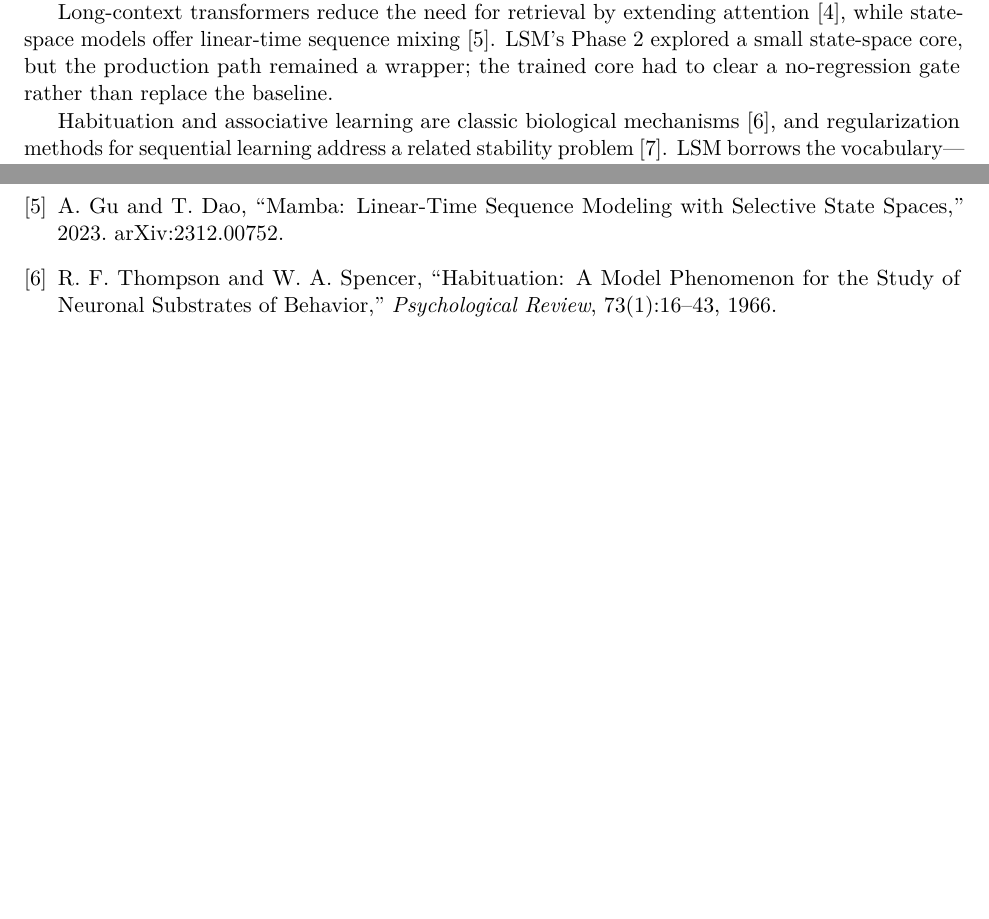
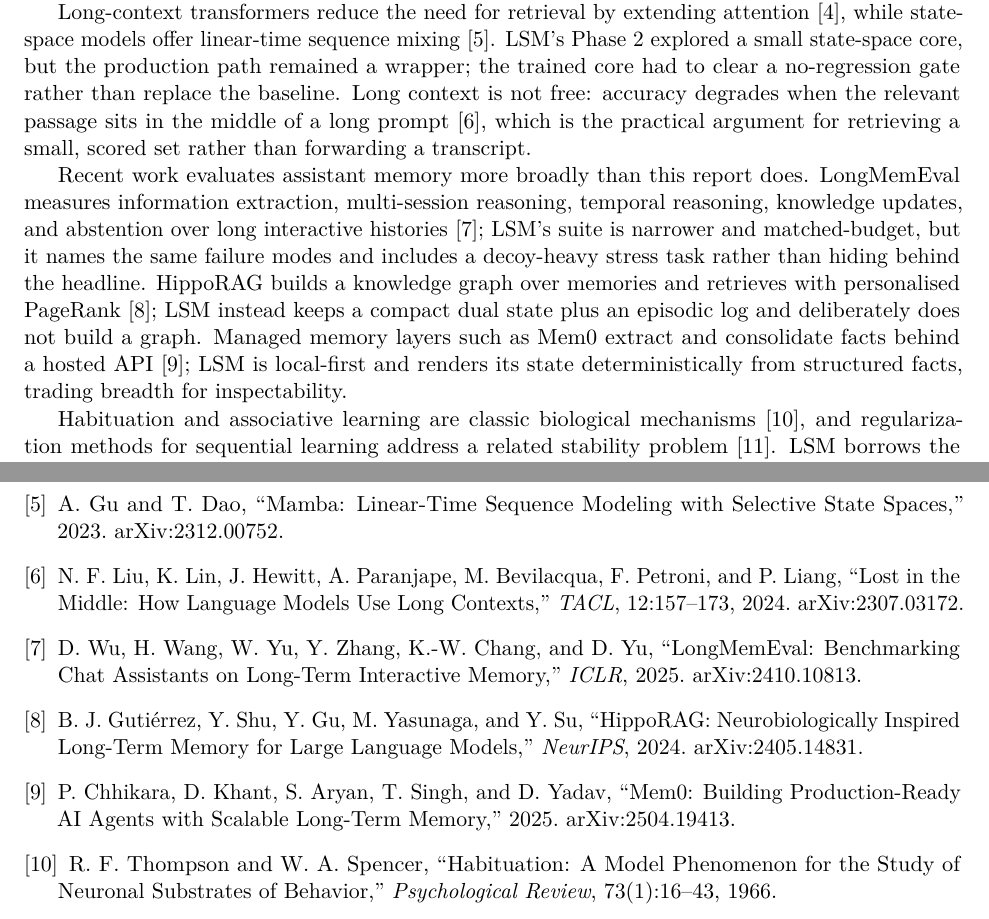
Before and after one commit to kcpatt27/living-state-machine, a LaTeX paper (paper/main.tex): two parts of pages 2 and 6 of 6 before the commit and two parts of pages 2 and 7 of 7 after it, joined at a grey line, cut so that both start at the same text, the shorter picture padded with empty space. Compiled offline with pdfLaTeX.

Commit message:
paper: expand related work (LongMemEval, HippoRAG, Mem0, lost-in-the-middle)

```diff
--- a/paper/main.tex
+++ b/paper/main.tex
@@ -43,7 +43,9 @@
 
 Memory-augmented agents such as MemGPT treat the context window as a managed resource and move information between working and external memory \cite{packer2023memgpt}. Generative Agents maintain a memory stream with reflection and retrieval \cite{park2023generative}. LSM shares the tiered-memory premise but differs in two ways: the language model is frozen and local, and the persistent state is rendered deterministically from structured facts rather than authored by the model.
 
-Long-context transformers reduce the need for retrieval by extending attention \cite{beltagy2020longformer}, while state-space models offer linear-time sequence mixing \cite{gu2023mamba}. LSM's Phase 2 explored a small state-space core, but the production path remained a wrapper; the trained core had to clear a no-regression gate rather than replace the baseline.
+Long-context transformers reduce the need for retrieval by extending attention \cite{beltagy2020longformer}, while state-space models offer linear-time sequence mixing \cite{gu2023mamba}. LSM's Phase 2 explored a small state-space core, but the production path remained a wrapper; the trained core had to clear a no-regression gate rather than replace the baseline. Long context is not free: accuracy degrades when the relevant passage sits in the middle of a long prompt \cite{liu2024lost}, which is the practical argument for retrieving a small, scored set rather than forwarding a transcript.
+
+Recent work evaluates assistant memory more broadly than this report does. LongMemEval measures information extraction, multi-session reasoning, temporal reasoning, knowledge updates, and abstention over long interactive histories \cite{wu2025longmemeval}; LSM's suite is narrower and matched-budget, but it names the same failure modes and includes a decoy-heavy stress task rather than hiding behind the headline. HippoRAG builds a knowledge graph over memories and retrieves with personalised PageRank \cite{gutierrez2024hipporag}; LSM instead keeps a compact dual state plus an episodic log and deliberately does not build a graph. Managed memory layers such as Mem0 extract and consolidate facts behind a hosted API \cite{chhikara2025mem0}; LSM is local-first and renders its state deterministically from structured facts, trading breadth for inspectability.
 
 Habituation and associative learning are classic biological mechanisms \cite{thompson1966habituation}, and regularization methods for sequential learning address a related stability problem \cite{kirkpatrick2017ewc}. LSM borrows the vocabulary---habituation, association, surprise, plasticity---but evaluates each mechanism as an engineering component, not as a biological claim.
 
@@ -190,6 +192,18 @@
 \bibitem{gu2023mamba}
 A. Gu and T. Dao, ``Mamba: Linear-Time Sequence Modeling with Selective State Spaces,'' 2023. arXiv:2312.00752.
 
+\bibitem{liu2024lost}
+N. F. Liu, K. Lin, J. Hewitt, A. Paranjape, M. Bevilacqua, F. Petroni, and P. Liang, ``Lost in the Middle: How Language Models Use Long Contexts,'' \emph{TACL}, 12:157--173, 2024. arXiv:2307.03172.
+
+\bibitem{wu2025longmemeval}
+D. Wu, H. Wang, W. Yu, Y. Zhang, K.-W. Chang, and D. Yu, ``LongMemEval: Benchmarking Chat Assistants on Long-Term Interactive Memory,'' \emph{ICLR}, 2025. arXiv:2410.10813.
+
+\bibitem{gutierrez2024hipporag}
+B. J. Guti\'errez, Y. Shu, Y. Gu, M. Yasunaga, and Y. Su, ``HippoRAG: Neurobiologically Inspired Long-Term Memory for Large Language Models,'' \emph{NeurIPS}, 2024. arXiv:2405.14831.
+
+\bibitem{chhikara2025mem0}
+P. Chhikara, D. Khant, S. Aryan, T. Singh, and D. Yadav, ``Mem0: Building Production-Ready AI Agents with Scalable Long-Term Memory,'' 2025. arXiv:2504.19413.
+
 \bibitem{thompson1966habituation}
 R. F. Thompson and W. A. Spencer, ``Habituation: A Model Phenomenon for the Study of Neuronal Substrates of Behavior,'' \emph{Psychological Review}, 73(1):16--43, 1966.
 
```
Also changed, not shown: paper/README.md, paper/main.pdf.
